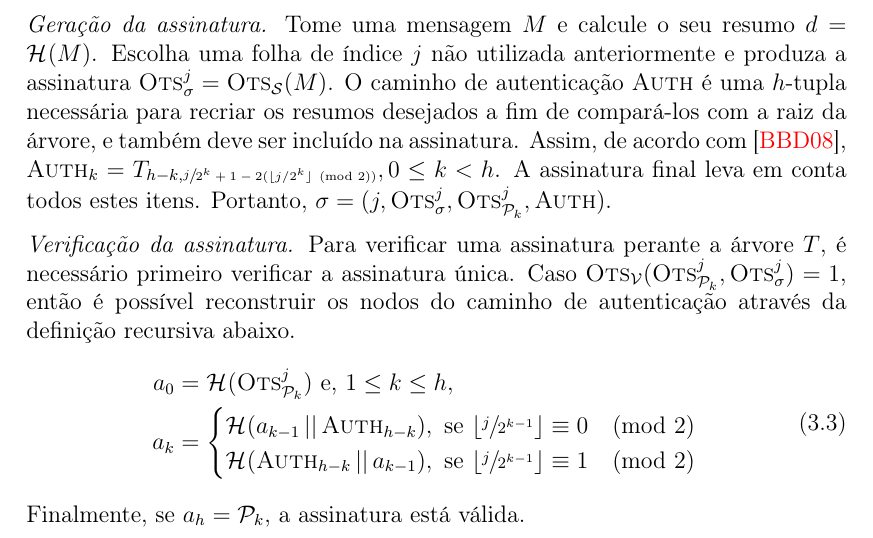
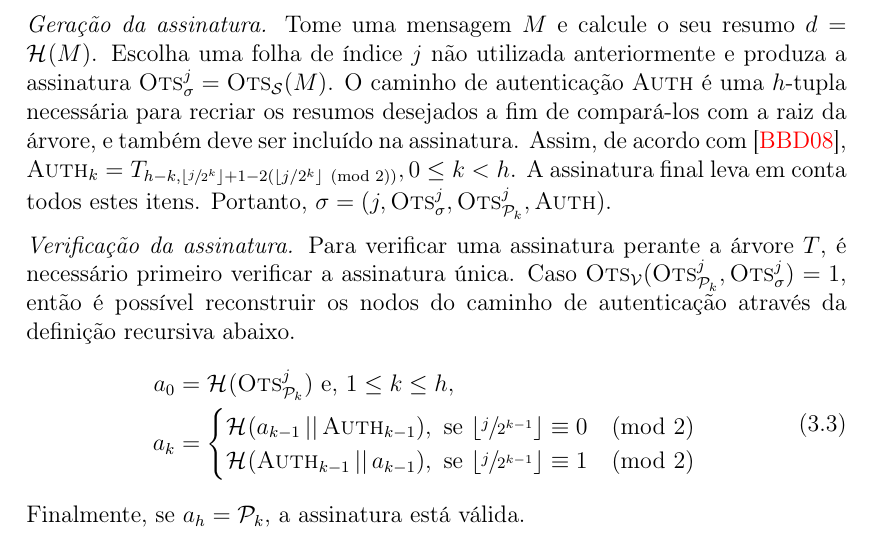
Before and after one commit to zambonin/bsc, a LaTeX document (bsc.tex): part of page 18 of 21, cut so that both start at the same text. Compiled offline with pdfLaTeX.

Commit message:
sharelatex: update bsc.tex from r6646 to r6654

```diff
--- a/bsc.tex
+++ b/bsc.tex
@@ -816,7 +816,7 @@ Formalmente, seja uma árvore de Merkle $T$ com $h \geq 2$. Tome um esquema de a
     de pares de chaves diferentes provenientes de \textsc{Ots}. Então, a partir de execuções de $\textsc{Ots}_\mathcal{K}$ para cada folha, tem-se $\text{\sk{}} = ((\textsc{Ots}_{\text{\sk{}}}^{2^{h} - 1}, \textsc{Ots}_{\text{\pk{}}}^{2^{h} - 1}), \dots, (\textsc{Ots}_{\text{\sk{}}}^{0}, \textsc{Ots}_{\text{\pk{}}}^{0}))$. As folhas de $T$ são preenchidas com as respectivas chaves públicas de \textsc{Ots}. Portanto, $T_{h - 1, j} = \hash{\textsc{Ots}_{\text{\pk{}}}^{j}}, 0 \leq j < 2^{h}$, e $T$ é construída recursivamente. Finalmente, $\text{\pk{}} = T_{0,0}$.
 
     \item[] \emph{Geração da assinatura.} Tome uma mensagem $M$ e calcule o seu resumo $d = \hash{M}$. Escolha
-    uma folha de índice $j$ não utilizada anteriormente e produza a assinatura $\textsc{Ots}_\sigma^{j} = \textsc{Ots}_\mathcal{S}(M)$. O caminho de autenticação \textsc{Auth} é uma $h$-tupla necessária para recriar os resumos desejados a fim de compará-los com a raiz da árvore, e também deve ser incluído na assinatura. Assim, de acordo com~\cite{Bernstein:2008:PQC:1522375}, $\textsc{Auth}_k = T_{h - k, \sfrac{j}{2^k + 1 - 2 (\lfloor j/2^k \rfloor \pmod{2})}}, 0 \leq k < h$. A assinatura final leva em conta todos estes itens. Portanto, $\sigma = (j, \textsc{Ots}_\sigma^{j}, \textsc{Ots}_\text{\pk{}}^{j}, \textsc{Auth})$.
+    uma folha de índice $j$ não utilizada anteriormente e produza a assinatura $\textsc{Ots}_\sigma^{j} = \textsc{Ots}_\mathcal{S}(M)$. O caminho de autenticação \textsc{Auth} é uma $h$-tupla necessária para recriar os resumos desejados a fim de compará-los com a raiz da árvore, e também deve ser incluído na assinatura. Assim, de acordo com~\cite{Bernstein:2008:PQC:1522375}, $\textsc{Auth}_k = T_{h - k, \lfloor \sfrac{j}{2^k} \rfloor + 1 - 2 (\lfloor j/2^k \rfloor \pmod{2})}, 0 \leq k < h$. A assinatura final leva em conta todos estes itens. Portanto, $\sigma = (j, \textsc{Ots}_\sigma^{j}, \textsc{Ots}_\text{\pk{}}^{j}, \textsc{Auth})$.
 
     \item[] \emph{Verificação da assinatura.} Para verificar uma assinatura perante a árvore $T$, é necessário primeiro verificar a assinatura única. Caso $\textsc{Ots}_{\mathcal{V}}(\textsc{Ots}_\text{\pk{}}^{j}, \textsc{Ots}_{\sigma}^{j}) = 1$, então é possível reconstruir os nodos do caminho de autenticação através da definição recursiva abaixo.
     \begin{equation}
@@ -824,8 +824,8 @@ Formalmente, seja uma árvore de Merkle $T$ com $h \geq 2$. Tome um esquema de a
     a_{0} &= \hash{\textsc{Ots}_\text{\pk{}}^{j}} \text{ e, } 1 \leq k \leq h, \\
     a_{k} &=
     \begin{cases}
-    \hash{a_{k - 1} \concat \textsc{Auth}_{h - k}}, \text{ se } \lfloor \sfrac{j}{2^{k - 1}} \rfloor \equiv 0 \pmod{2} \\
-    \hash{\textsc{Auth}_{h - k} \concat a_{k - 1}}, \text{ se } \lfloor \sfrac{j}{2^{k - 1}} \rfloor \equiv 1 \pmod{2} \\
+    \hash{a_{k - 1} \concat \textsc{Auth}_{k - 1}}, \text{ se } \lfloor \sfrac{j}{2^{k - 1}} \rfloor \equiv 0 \pmod{2} \\
+    \hash{\textsc{Auth}_{k - 1} \concat a_{k - 1}}, \text{ se } \lfloor \sfrac{j}{2^{k - 1}} \rfloor \equiv 1 \pmod{2} \\
     \end{cases}
     \end{split}
     \end{equation}
```
